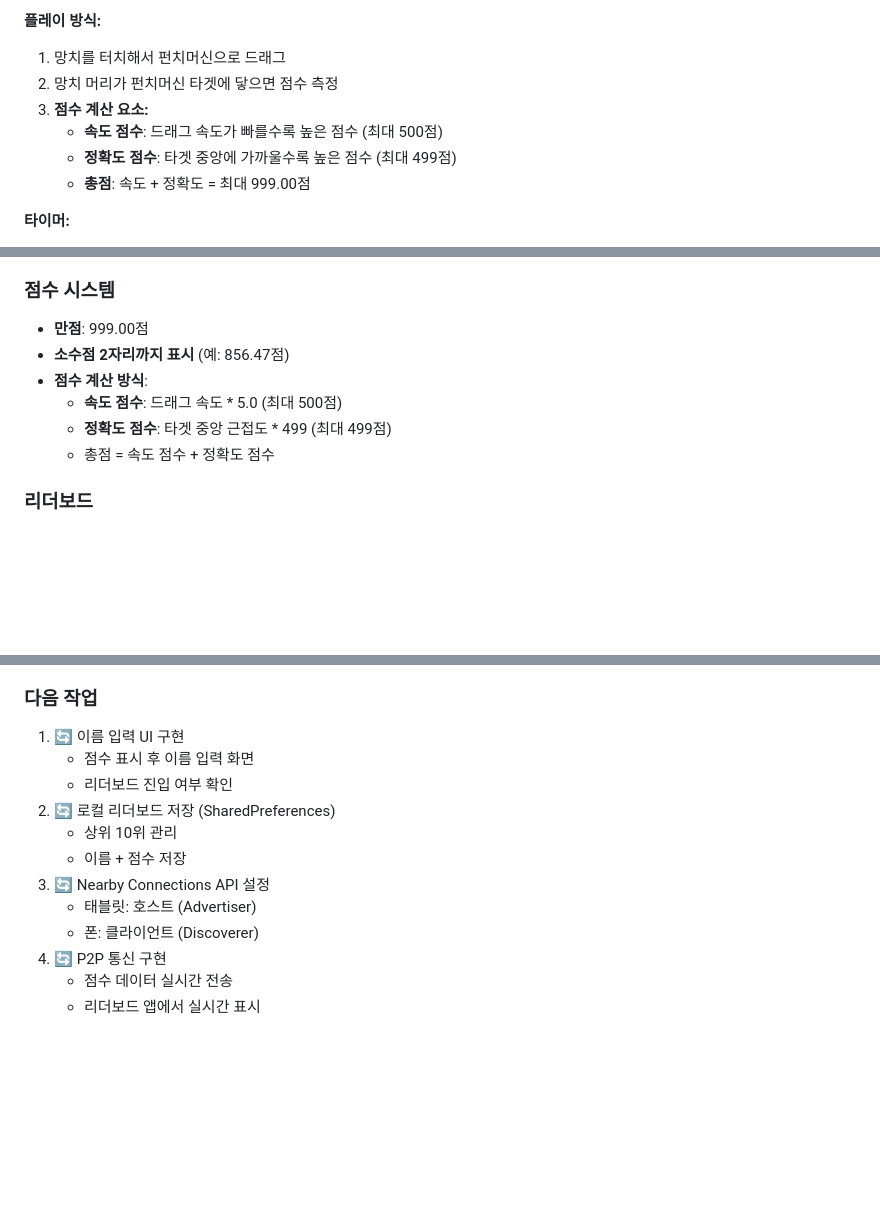
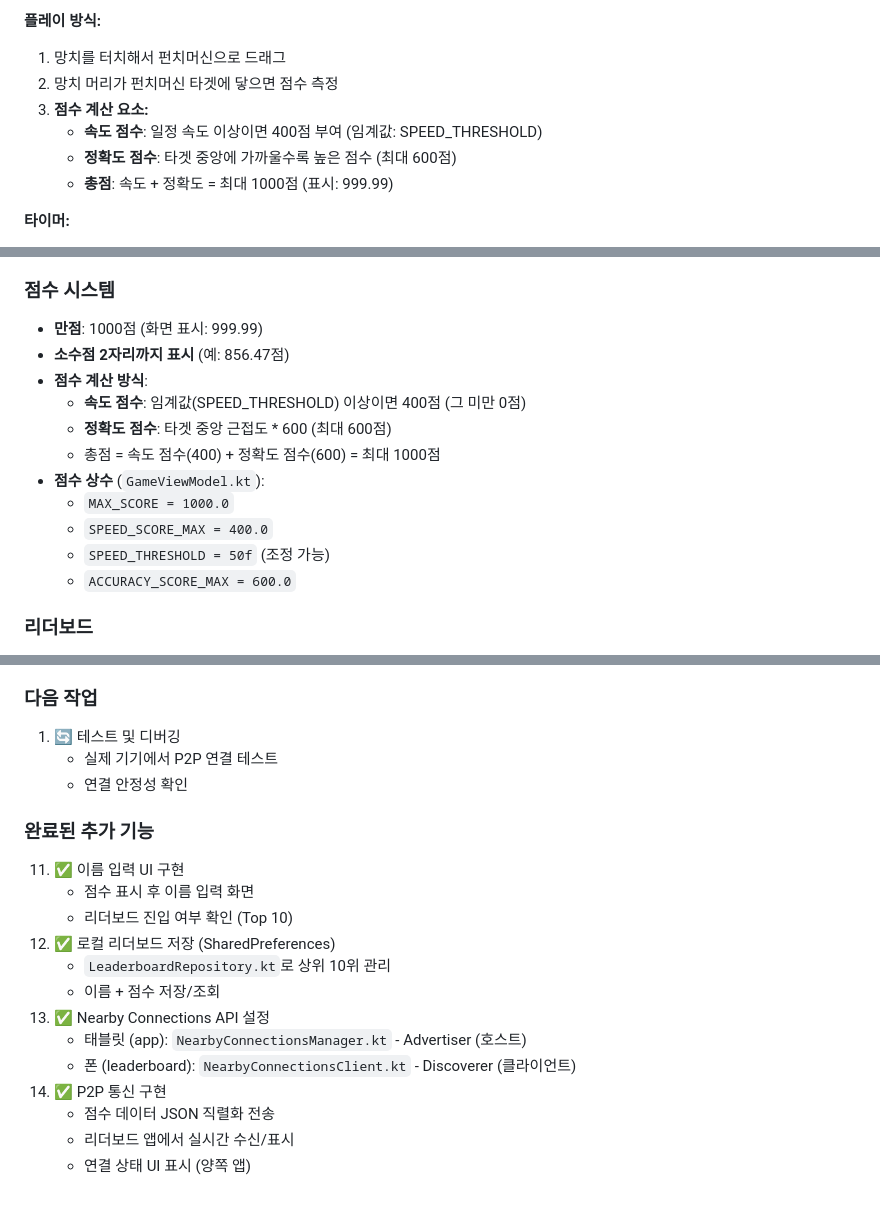
Before and after one commit to happyrym/letsplay, a Markdown page: claude.md, 3 parts joined by grey strips. Drawn GitHub-style; blank space fills up the shorter version.

Commit message:
docs: claude.md 점수 시스템 및 진행 상황 업데이트
- 점수 시스템 문서 업데이트 (1000점 만점, 속도 400 + 정확도 600)
- 점수 상수 정보 추가 (SPEED_THRESHOLD 등)
- 완료된 기능 목록 업데이트 (P2P 통신, 이름 입력 UI 등)

🤖 Generated with [Claude Code](https://claude.com/claude-code)

Co-Authored-By: Claude Opus 4.5 <noreply@anthropic.com>

```diff
--- a/claude.md
+++ b/claude.md
@@ -19,9 +19,9 @@
 1. 망치를 터치해서 펀치머신으로 드래그
 2. 망치 머리가 펀치머신 타겟에 닿으면 점수 측정
 3. **점수 계산 요소:**
-   - **속도 점수**: 드래그 속도가 빠를수록 높은 점수 (최대 500점)
-   - **정확도 점수**: 타겟 중앙에 가까울수록 높은 점수 (최대 499점)
-   - **총점**: 속도 + 정확도 = 최대 999.00점
+   - **속도 점수**: 일정 속도 이상이면 400점 부여 (임계값: SPEED_THRESHOLD)
+   - **정확도 점수**: 타겟 중앙에 가까울수록 높은 점수 (최대 600점)
+   - **총점**: 속도 + 정확도 = 최대 1000점 (표시: 999.99)
 
 **타이머:**
 - 게임 시작 후 10초 카운트다운
@@ -45,12 +45,17 @@
 - 점수 오버레이 (게임 화면 위에 표시)
 
 ### 점수 시스템
-- **만점**: 999.00점
+- **만점**: 1000점 (화면 표시: 999.99)
 - **소수점 2자리까지 표시** (예: 856.47점)
 - **점수 계산 방식**:
-  - **속도 점수**: 드래그 속도 * 5.0 (최대 500점)
-  - **정확도 점수**: 타겟 중앙 근접도 * 499 (최대 499점)
-  - 총점 = 속도 점수 + 정확도 점수
+  - **속도 점수**: 임계값(SPEED_THRESHOLD) 이상이면 400점 (그 미만 0점)
+  - **정확도 점수**: 타겟 중앙 근접도 * 600 (최대 600점)
+  - 총점 = 속도 점수(400) + 정확도 점수(600) = 최대 1000점
+- **점수 상수** (`GameViewModel.kt`):
+  - `MAX_SCORE = 1000.0`
+  - `SPEED_SCORE_MAX = 400.0`
+  - `SPEED_THRESHOLD = 50f` (조정 가능)
+  - `ACCURACY_SCORE_MAX = 600.0`
 
 ### 리더보드
 - **1위~10위까지 표시**
@@ -96,15 +101,21 @@
     - 라이센스: 상업적 사용 가능, 저작권 표시 불필요
 
 ### 다음 작업
-1. 🔄 이름 입력 UI 구현
-   - 점수 표시 후 이름 입력 화면
-   - 리더보드 진입 여부 확인
-2. 🔄 로컬 리더보드 저장 (SharedPreferences)
-   - 상위 10위 관리
-   - 이름 + 점수 저장
-3. 🔄 Nearby Connections API 설정
-   - 태블릿: 호스트 (Advertiser)
-   - 폰: 클라이언트 (Discoverer)
-4. 🔄 P2P 통신 구현
-   - 점수 데이터 실시간 전송
-   - 리더보드 앱에서 실시간 표시
+1. 🔄 테스트 및 디버깅
+   - 실제 기기에서 P2P 연결 테스트
+   - 연결 안정성 확인
+
+### 완료된 추가 기능
+11. ✅ 이름 입력 UI 구현
+    - 점수 표시 후 이름 입력 화면
+    - 리더보드 진입 여부 확인 (Top 10)
+12. ✅ 로컬 리더보드 저장 (SharedPreferences)
+    - `LeaderboardRepository.kt`로 상위 10위 관리
+    - 이름 + 점수 저장/조회
+13. ✅ Nearby Connections API 설정
+    - 태블릿 (app): `NearbyConnectionsManager.kt` - Advertiser (호스트)
+    - 폰 (leaderboard): `NearbyConnectionsClient.kt` - Discoverer (클라이언트)
+14. ✅ P2P 통신 구현
+    - 점수 데이터 JSON 직렬화 전송
+    - 리더보드 앱에서 실시간 수신/표시
+    - 연결 상태 UI 표시 (양쪽 앱)
```
